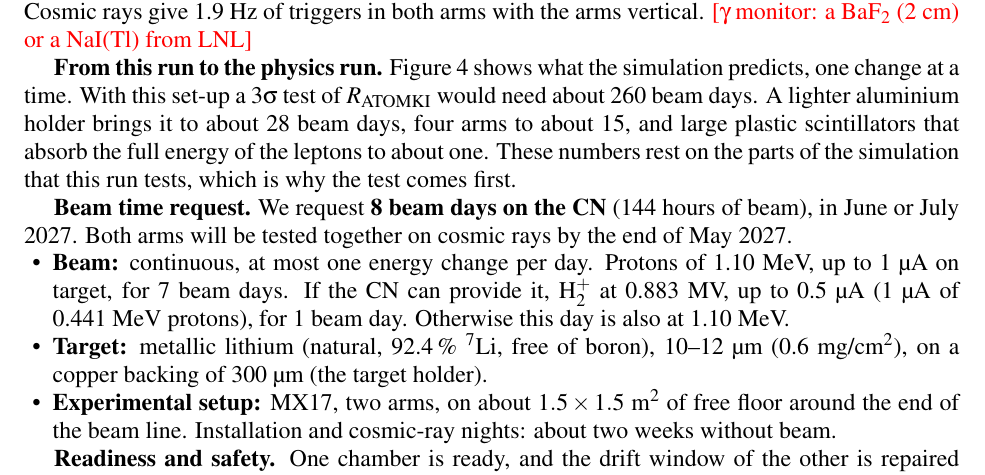
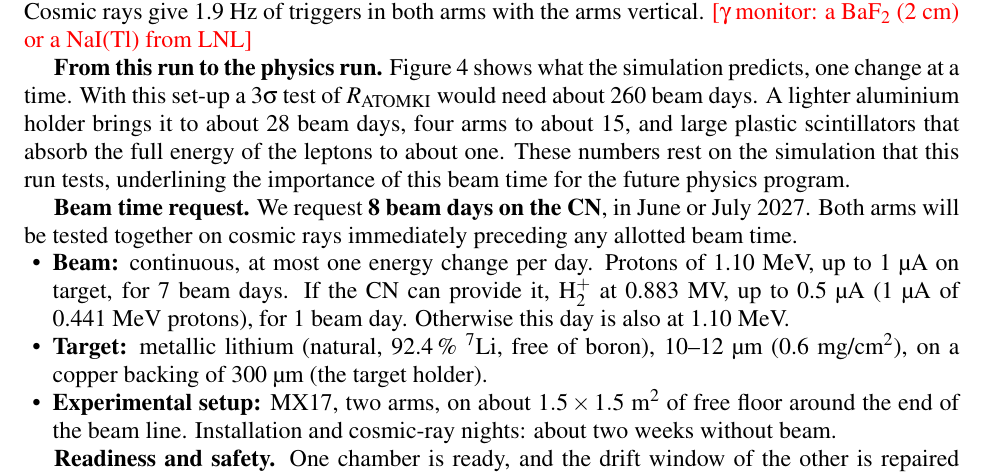
Before and after one commit to Dyn0402/lnl_x17, a LaTeX paper (proposal/latex/body.tex, which reads proposal/latex/body_content.tex): part of page 4 of 5, cut so that both start at the same text. Compiled offline with pdfLaTeX.

Commit message:
Proposal: Dylan's Overleaf edit of 27 Nov 13:19 (ad4ded3: the road paragraph's last sentence, beam request without the hours, cosmic tests just before the beam)
Co-Authored-By: Claude Opus 5.5 <noreply@anthropic.com>
Claude-Session: https://claude.ai/code/session_01RxGgbREq8JqPBDpbGVT48e

```diff
--- a/proposal/latex/body_content.tex
+++ b/proposal/latex/body_content.tex
@@ -173,10 +173,11 @@ the inputs that this run tests. The open circle is a scaling estimate.}
 \textbf{From this run to the physics run.} Figure~\ref{fig:road} shows what the simulation predicts, one change at a
 time. With this set-up a $3\sigma$ test of \Ratk{} would need about 260 beam days. A lighter aluminium holder brings it to
 about 28 beam days, four arms to about 15, and large plastic scintillators that absorb the full energy of the leptons to
-about one. These numbers rest on the parts of the simulation that this run tests, which is why the test comes first.
+about one. These numbers rest on the simulation that this run tests, underlining the importance of this beam time for the future physics program.
+%which is why the test comes first.
 
-\textbf{Beam time request.} We request \textbf{8 beam days on the CN} (144 hours of beam), in June or July 2027.
-Both arms will be tested together on cosmic rays by the end of May 2027.
+\textbf{Beam time request.} We request \textbf{8 beam days on the CN}, in June or July 2027.
+Both arms will be tested together on cosmic rays immediately preceding any allotted beam time.
 \begin{itemize}
 \item \textbf{Beam:} continuous, at most one energy change per day. Protons of 1.10~MeV, up to 1~\si{\micro\ampere} on
 target, for 7 beam days. If the CN can provide it, H$_2^+$ at 0.883~MV, up to 0.5~\si{\micro\ampere}
```
Also changed, not shown: proposal/latex/proposal.pdf.
